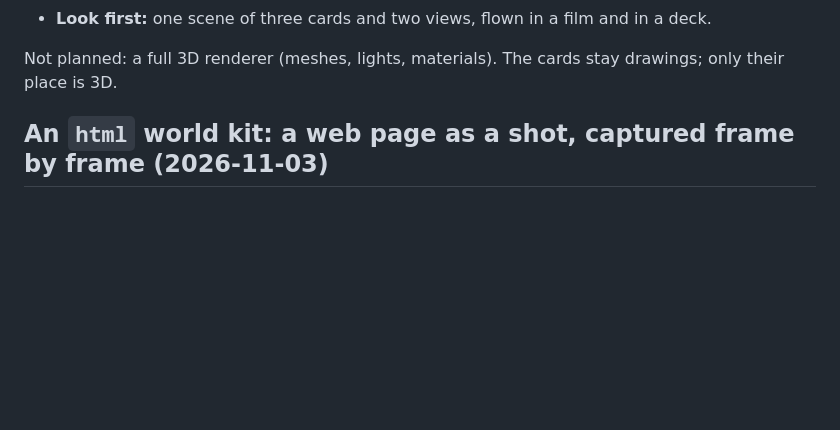
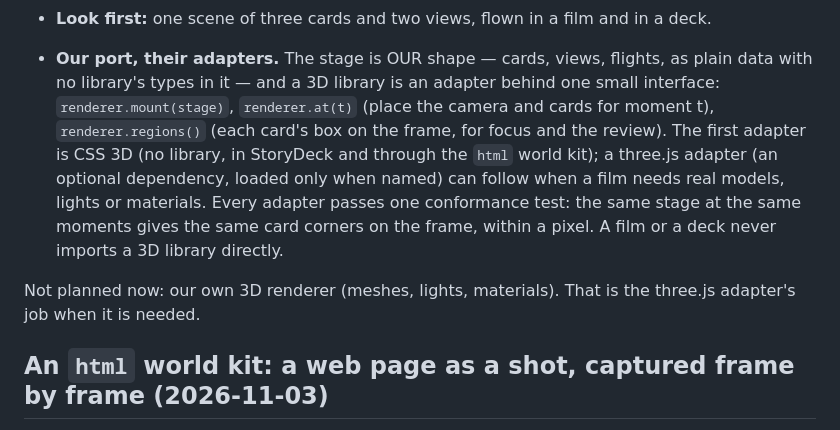
Before and after one commit to footprintjs/storyreel, a Markdown page: BACKLOG.md, the part around the change. Drawn GitHub-style; blank space fills up the shorter version.

Commit message:
docs(backlog): the 3D stage is our port; CSS 3D and three.js are adapters behind one interface
Co-Authored-By: Claude Opus 5.5 <noreply@anthropic.com>

```diff
--- a/BACKLOG.md
+++ b/BACKLOG.md
@@ -289,7 +289,15 @@ a one-point room. Nothing has an x, y, z place, so a shot cannot turn from one a
   reduced motion cuts instead of flying; the review's checks read the words on a turned card where they land.
 - **Look first:** one scene of three cards and two views, flown in a film and in a deck.
 
-Not planned: a full 3D renderer (meshes, lights, materials). The cards stay drawings; only their place is 3D.
+- **Our port, their adapters.** The stage is OUR shape — cards, views, flights, as plain data with no library's types
+  in it — and a 3D library is an adapter behind one small interface: `renderer.mount(stage)`, `renderer.at(t)` (place
+  the camera and cards for moment t), `renderer.regions()` (each card's box on the frame, for focus and the review).
+  The first adapter is CSS 3D (no library, in StoryDeck and through the `html` world kit); a three.js adapter (an
+  optional dependency, loaded only when named) can follow when a film needs real models, lights or materials. Every
+  adapter passes one conformance test: the same stage at the same moments gives the same card corners on the frame,
+  within a pixel. A film or a deck never imports a 3D library directly.
+
+Not planned now: our own 3D renderer (meshes, lights, materials). That is the three.js adapter's job when it is needed.
 
 ## An `html` world kit: a web page as a shot, captured frame by frame (2026-11-03)
 
```
